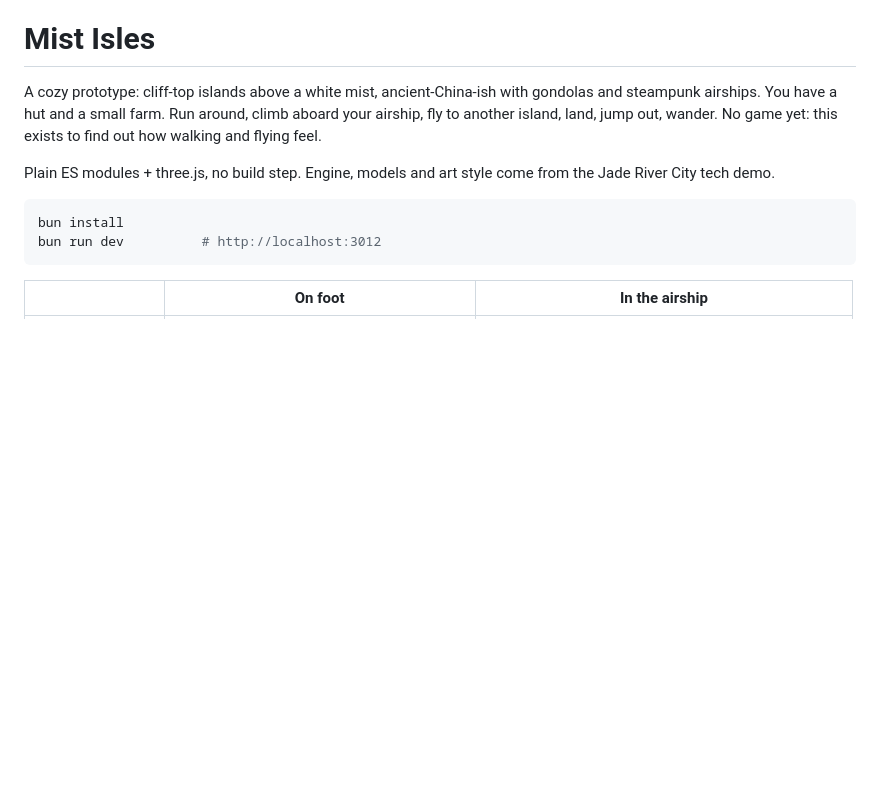
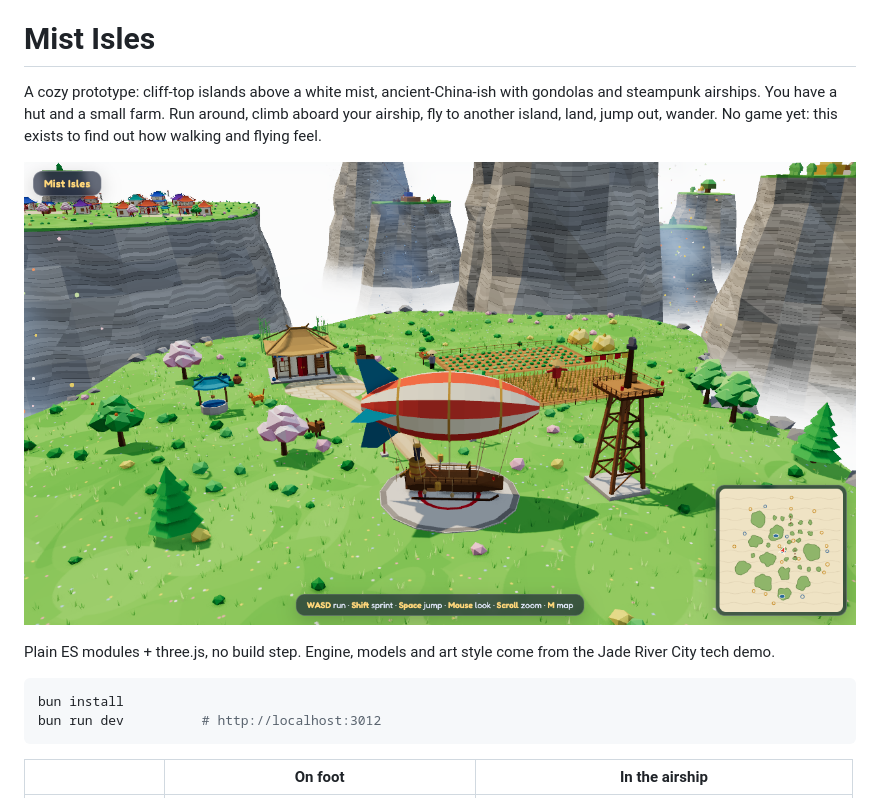
Before and after one commit to AndyKwiat/islandfarm, a Markdown page: README.md, the part around the change. Rendered like a GitHub page; pictures changed too: docs/screenshot.png (added); blank space fills up the shorter version.

Commit message:
Add gameplay screenshot to README
Co-Authored-By: Claude Opus 5.5 <noreply@anthropic.com>

```diff
--- a/README.md
+++ b/README.md
@@ -3,6 +3,8 @@
 A cozy prototype: cliff-top islands above a white mist, ancient-China-ish with gondolas and steampunk airships. You have a
 hut and a small farm. Run around, climb aboard your airship, fly to another island, land, jump out, wander. No game yet:
 this exists to find out how walking and flying feel.
+
+![screenshot](docs/screenshot.png)
 
 Plain ES modules + three.js, no build step. Engine, models and art style come from the Jade River City tech demo.
 
```
